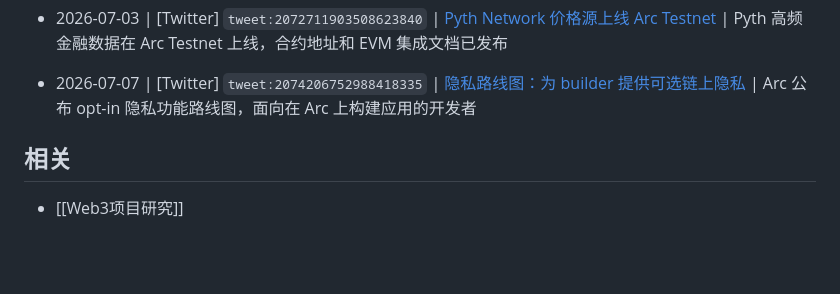
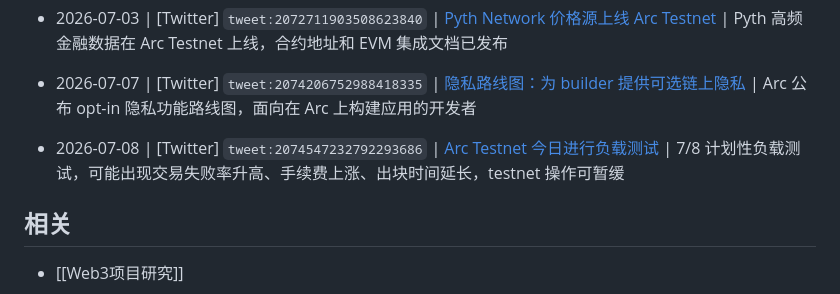
Before and after one commit to JulyWA/web3-project-tracker, a Markdown page: watchlist/Arc.md, the part around the change. Drawn GitHub-style; blank space fills up the shorter version.

Commit message:
docs: update public project tracker 2026-07-08 07:51:59 CST

```diff
--- a/watchlist/Arc.md
+++ b/watchlist/Arc.md
@@ -278,6 +278,9 @@ updated: 2026-05-11
 <!-- watchlist-slug: tweet:2074206752988418335 -->
 - 2026-07-07 | [Twitter] `tweet:2074206752988418335` | [隐私路线图：为 builder 提供可选链上隐私](https://x.com/arc/status/2074206752988418335) | Arc 公布 opt-in 隐私功能路线图，面向在 Arc 上构建应用的开发者
 
+<!-- watchlist-slug: tweet:2074547232792293686 -->
+- 2026-07-08 | [Twitter] `tweet:2074547232792293686` | [Arc Testnet 今日进行负载测试](https://x.com/arc/status/2074547232792293686) | 7/8 计划性负载测试，可能出现交易失败率升高、手续费上涨、出块时间延长，testnet 操作可暂缓
+
 ## 相关
 
 - [[Web3项目研究]]
```
